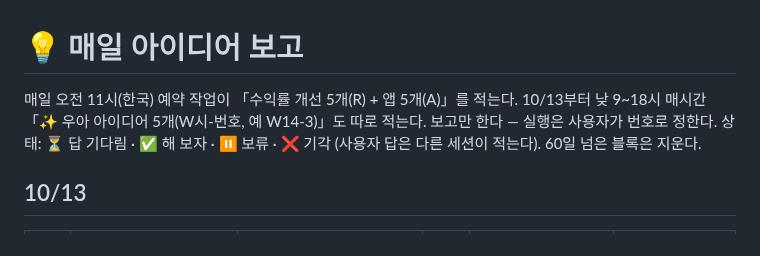
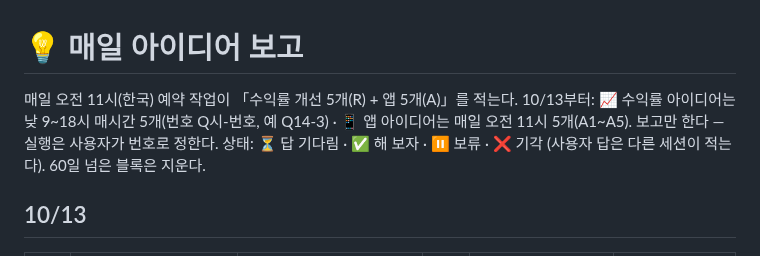
Before and after one commit to chkchp0702-spec/market-strategy-report, a Markdown page: brain/daily_ideas.md, the part around the change. GitHub-like rendering.

Commit message:
💡 아이디어 장부 안내: 수익률 매시간 · 앱 하루 한 번
Co-Authored-By: Claude Opus 5.5 <noreply@anthropic.com>
Claude-Session: https://claude.ai/code/session_01Xu4BoA7UspvxLW9AHd1pSn

```diff
--- a/brain/daily_ideas.md
+++ b/brain/daily_ideas.md
@@ -1,6 +1,6 @@
 # 💡 매일 아이디어 보고
 
-매일 오전 11시(한국) 예약 작업이 「수익률 개선 5개(R) + 앱 5개(A)」를 적는다. 10/13부터 낮 9~18시 매시간 「✨ 우아 아이디어 5개(W시-번호, 예 W14-3)」도 따로 적는다. 보고만 한다 — 실행은 사용자가 번호로 정한다.
+매일 오전 11시(한국) 예약 작업이 「수익률 개선 5개(R) + 앱 5개(A)」를 적는다. 10/13부터: 📈 수익률 아이디어는 낮 9~18시 매시간 5개(번호 Q시-번호, 예 Q14-3) · 📱 앱 아이디어는 매일 오전 11시 5개(A1~A5). 보고만 한다 — 실행은 사용자가 번호로 정한다.
 상태: ⏳ 답 기다림 · ✅ 해 보자 · ⏸ 보류 · ❌ 기각 (사용자 답은 다른 세션이 적는다). 60일 넘은 블록은 지운다.
 
 ## 10/13
```
